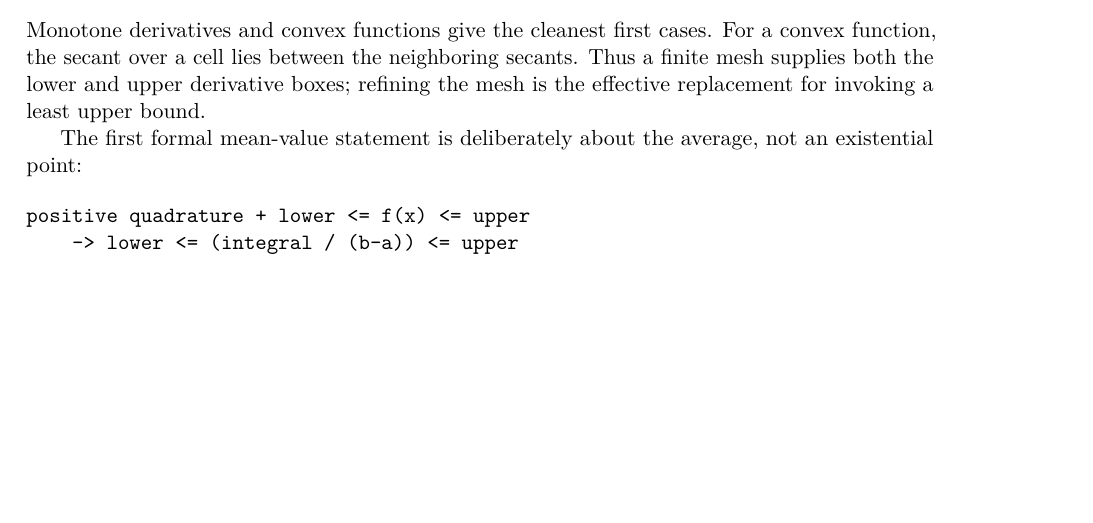
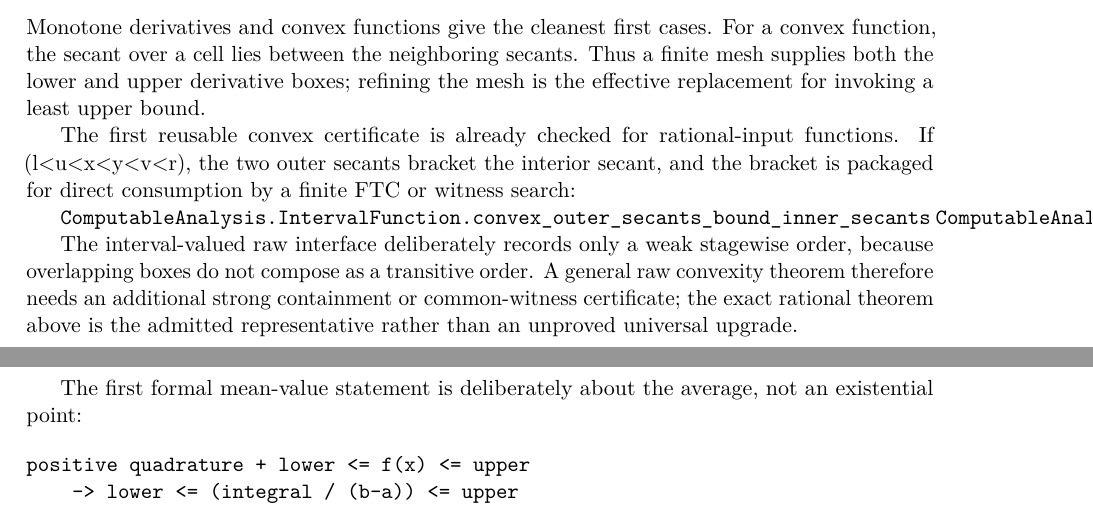
Before and after one commit to liuyao12/computable-analysis, a LaTeX thesis (blueprint/src/web.tex, which reads blueprint/src/06-effective-calculus.tex): part of page 63 of 95 before the commit and two parts of pages 63 and 64 of 95 after it, the two joined at a grey line, cut so that both start at the same text, the shorter picture padded with empty space. Compiled offline with pdfLaTeX.

Commit message:
Index convex secant mean value certificate

```diff
--- a/blueprint/src/06-effective-calculus.tex
+++ b/blueprint/src/06-effective-calculus.tex
@@ -584,6 +584,21 @@ secants.  Thus a finite mesh supplies both the lower and upper derivative
 boxes; refining the mesh is the effective replacement for invoking a least
 upper bound.
 
+The first reusable convex certificate is already checked for rational-input
+functions.  If (l<u<x<y<v<r), the two outer secants bracket the interior
+secant, and the bracket is packaged for direct consumption by a finite FTC or
+witness search:
+
+\lean{ComputableAnalysis.IntervalFunction.convex_outer_secants_bound_inner_secants}
+\lean{ComputableAnalysis.IntervalFunction.convexOuterSecantBracket}
+\leanok
+
+The interval-valued raw interface deliberately records only a weak
+stagewise order, because overlapping boxes do not compose as a transitive
+order.  A general raw convexity theorem therefore needs an additional strong
+containment or common-witness certificate; the exact rational theorem above is
+the admitted representative rather than an unproved universal upgrade.
+
 The first formal mean-value statement is deliberately about the average, not
 an existential point:
 
```
